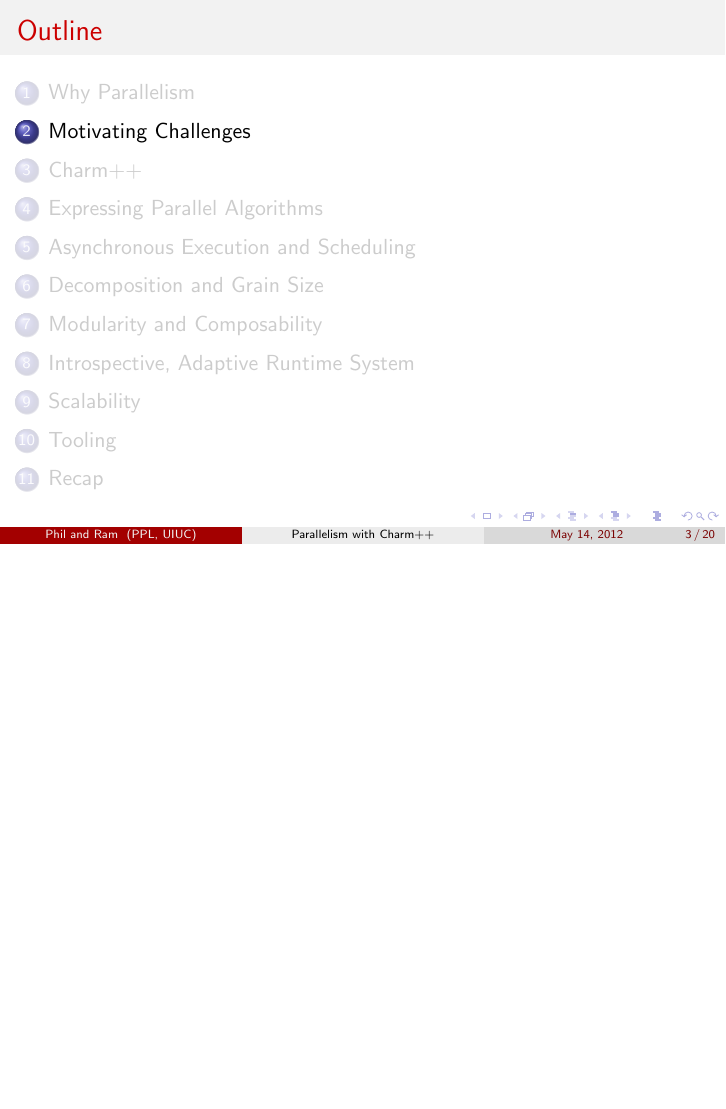
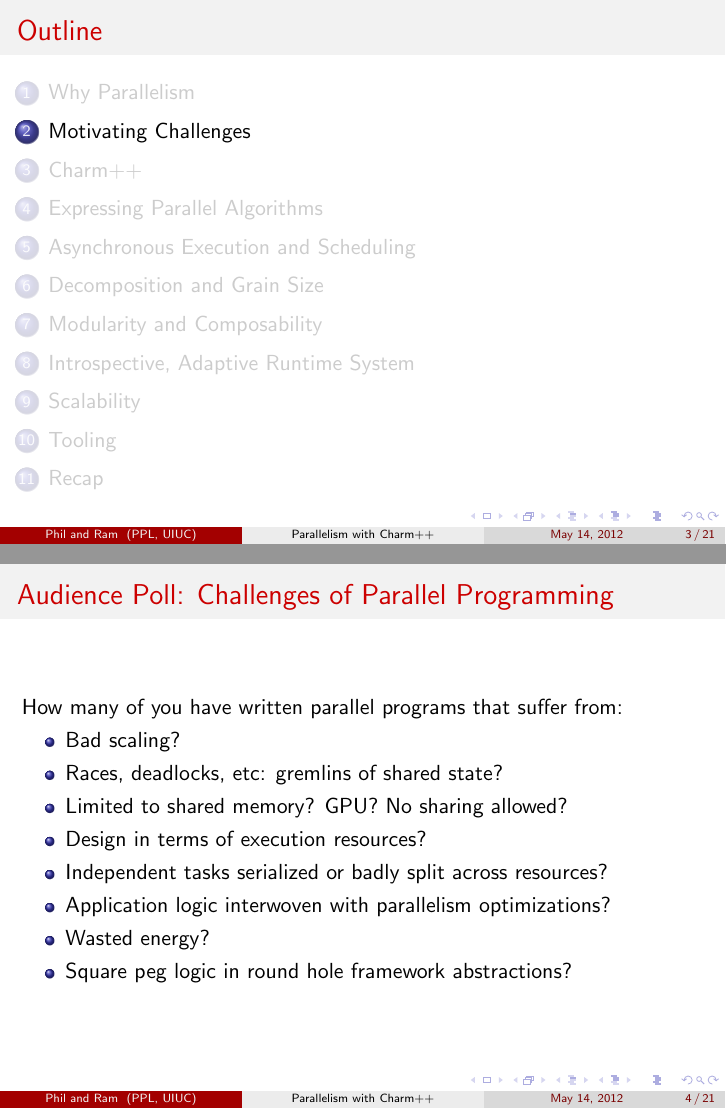
Before and after one commit to UIUC-PPL/charm_tutorial, LaTeX slides (2013-05-cppnow/presentation.tex, which reads 2013-05-cppnow/motivation.tex): page 3 of 25 before the commit and pages 3 and 11 of 33 after it, the two joined at a grey line, the shorter picture padded with empty space. Compiled offline with pdfLaTeX.

Commit message:
Add motivations slide

```diff
--- /dev/null
+++ b/2013-05-cppnow/motivation.tex
@@ -0,0 +1,21 @@
+\begin{frame}
+\frametitle{Audience Poll: Challenges of Parallel Programming}
+How many of you have written parallel programs that suffer from:
+\begin{itemize}
+\item Bad scaling?
+\pause
+\item Races, deadlocks, etc: gremlins of shared state?
+\pause
+\item Limited to shared memory? GPU? No sharing allowed?
+\pause
+\item Design in terms of execution resources?
+\pause
+\item Independent tasks serialized or badly split across resources?
+\pause
+\item Application logic interwoven with parallelism optimizations?
+\pause
+\item Wasted energy?
+\pause
+\item Square peg logic in round hole framework abstractions?
+\end{itemize}
+\end{frame}
```
Also changed, not shown: 2013-05-cppnow/presentation.tex (+1 -0 lines).
